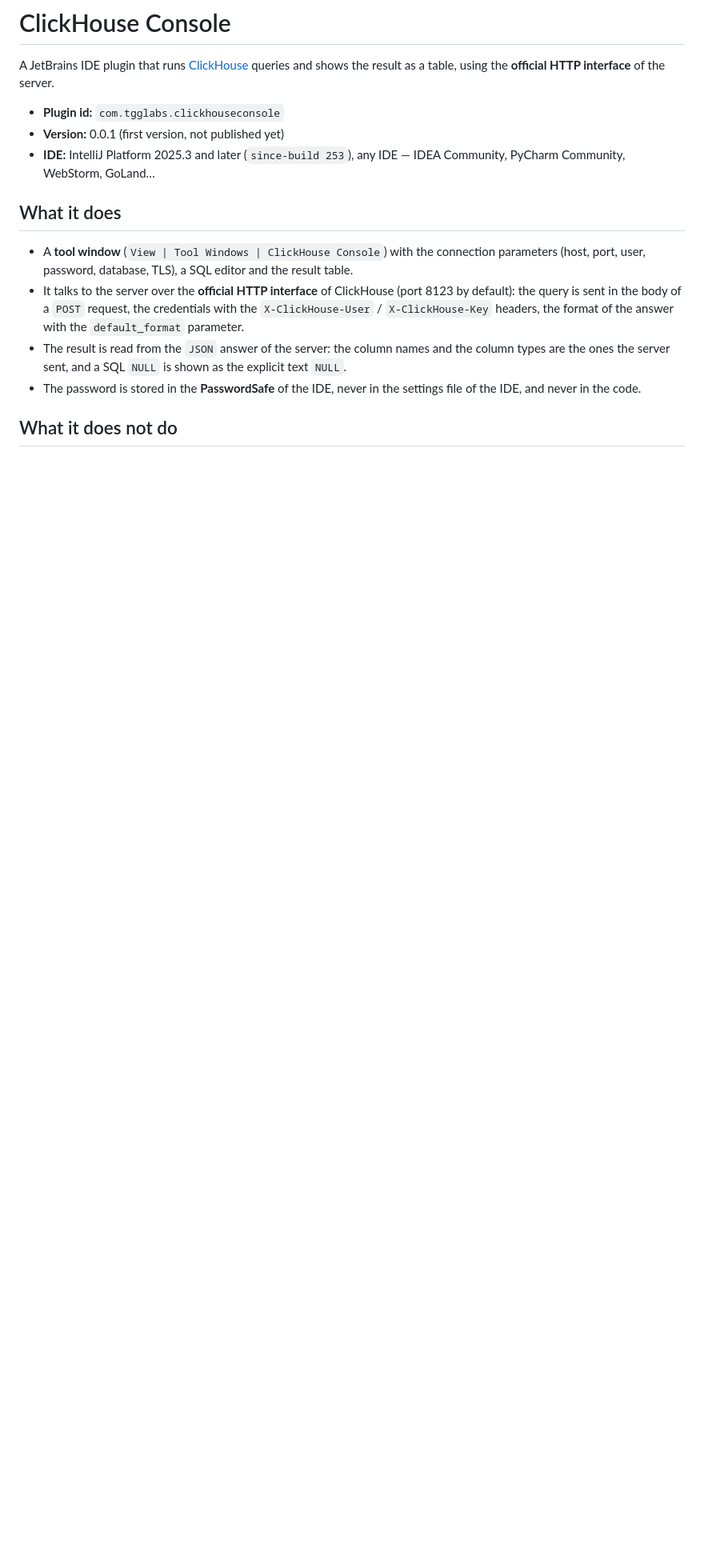
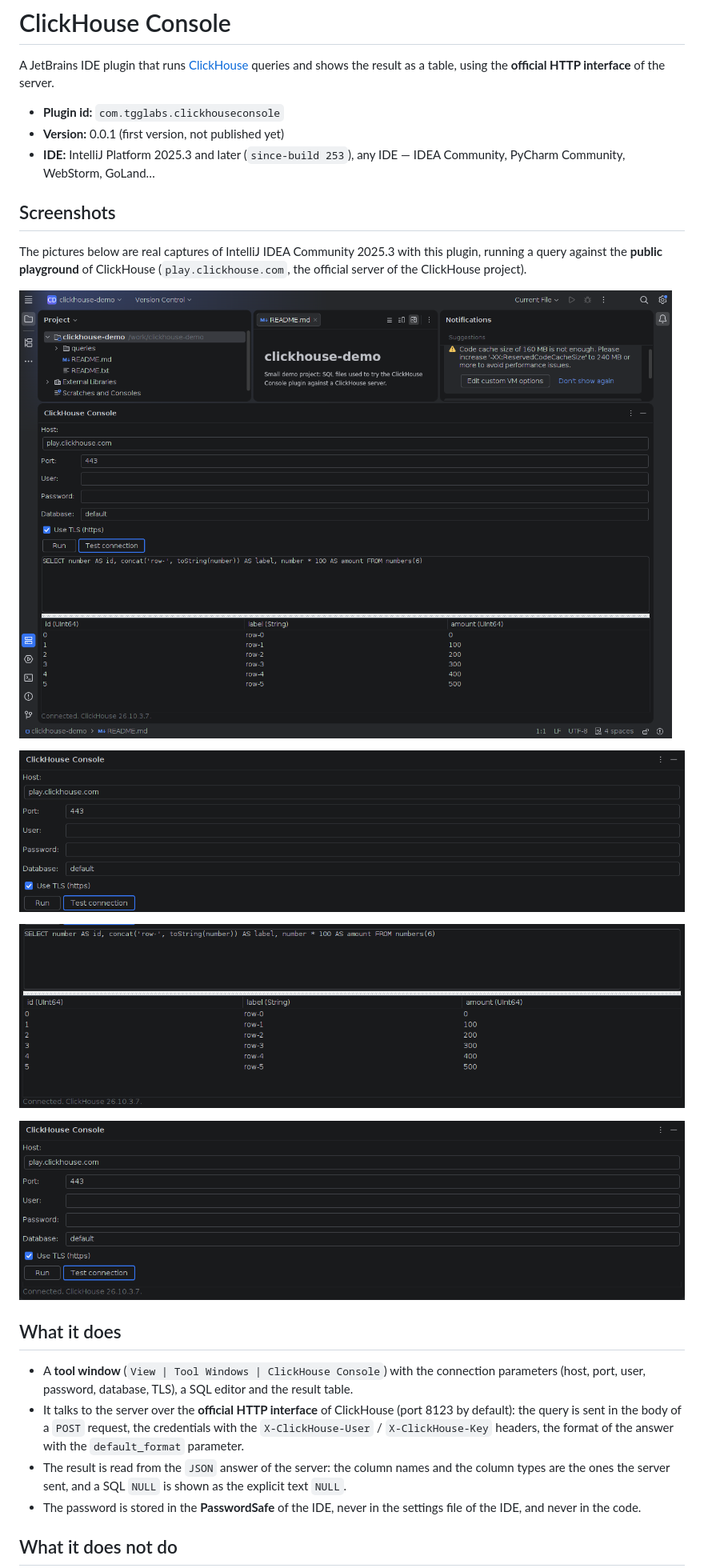
Before and after one commit to tgg49099-dotcom/clickhouse-console, a Markdown page: README.md, the part around one of its changes. Shown at 80% size. GitHub-like rendering; pictures changed too: images/01-console-clickhouse.png (added), images/02-parametres-connexion.png (added), images/03-requete-et-resultat.png (added); blank space fills up the shorter version.

```diff
--- a/README.md
+++ b/README.md
@@ -7,6 +7,20 @@ shows the result as a table, using the **official HTTP interface** of the server
 - **Version:** 0.0.1 (first version, not published yet)
 - **IDE:** IntelliJ Platform 2025.3 and later (`since-build 253`), any IDE —
   IDEA Community, PyCharm Community, WebStorm, GoLand…
+
+## Screenshots
+
+The pictures below are real captures of IntelliJ IDEA Community 2025.3 with
+this plugin, running a query against the **public playground** of ClickHouse
+(`play.clickhouse.com`, the official server of the ClickHouse project).
+
+![The ClickHouse Console tool window](images/01-console-clickhouse.png)
+
+![The connection parameters](images/02-parametres-connexion.png)
+
+![A query and its result](images/03-requete-et-resultat.png)
+
+![A successful connection](images/04-connexion-verifiee.png)
 
 ## What it does
 
```
Also changed, not shown: other parts of README.md (+16 -0 lines), FICHE-PRODUIT.md (+24 -2 lines), 1 other file.
